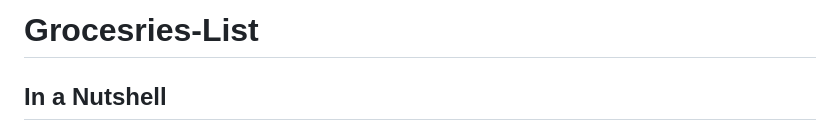
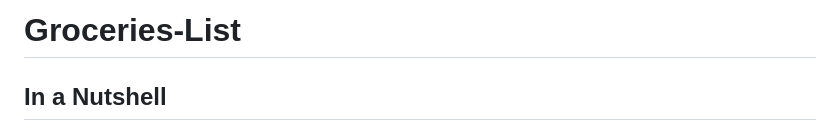
Before and after one commit to buechijonas/groceries-list, a Markdown page: README.md, the part around the change. Rendered like a GitHub page.

```diff
--- a/README.md
+++ b/README.md
@@ -1,4 +1,4 @@
-# Grocesries-List
+# Groceries-List
 
 ## In a Nutshell
 
```
